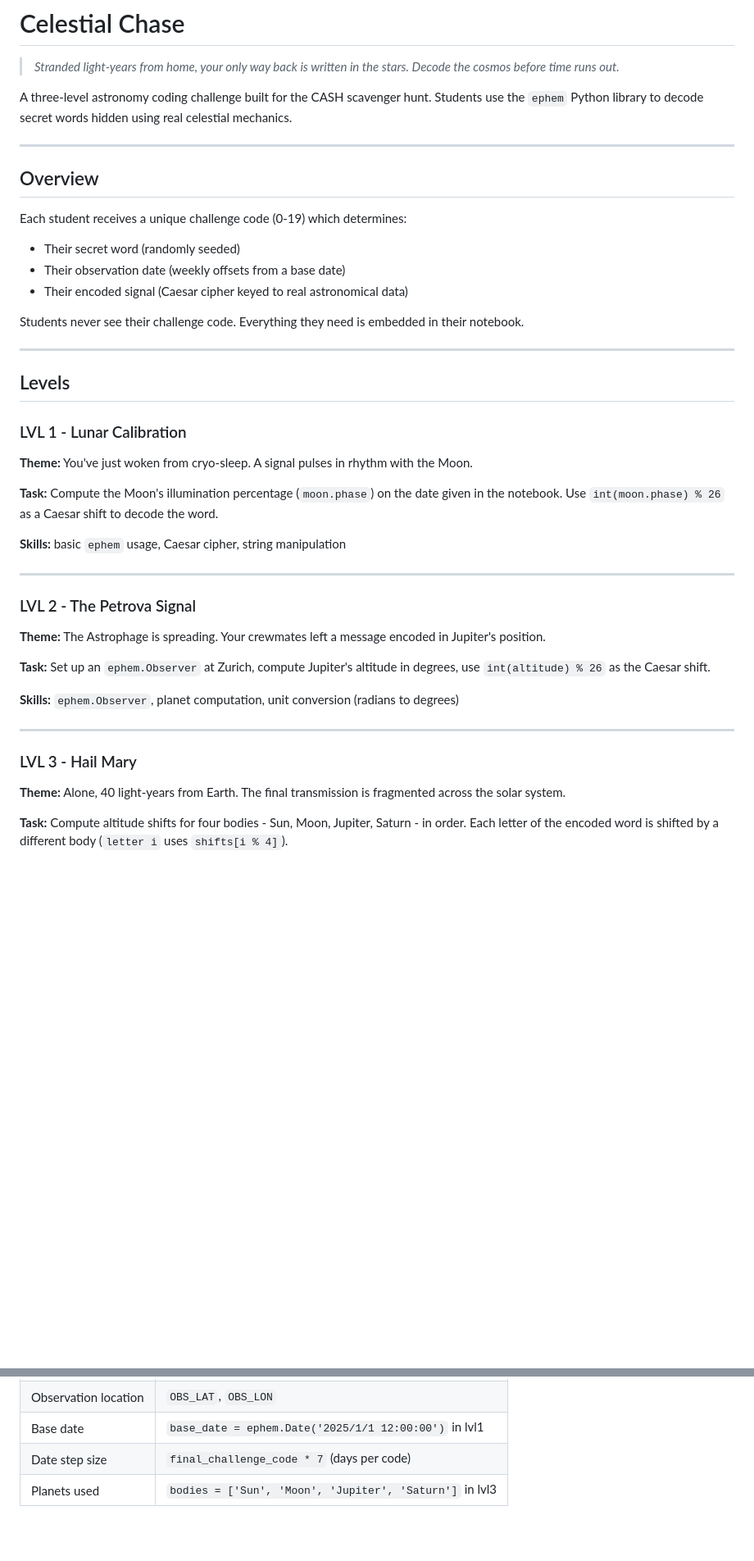
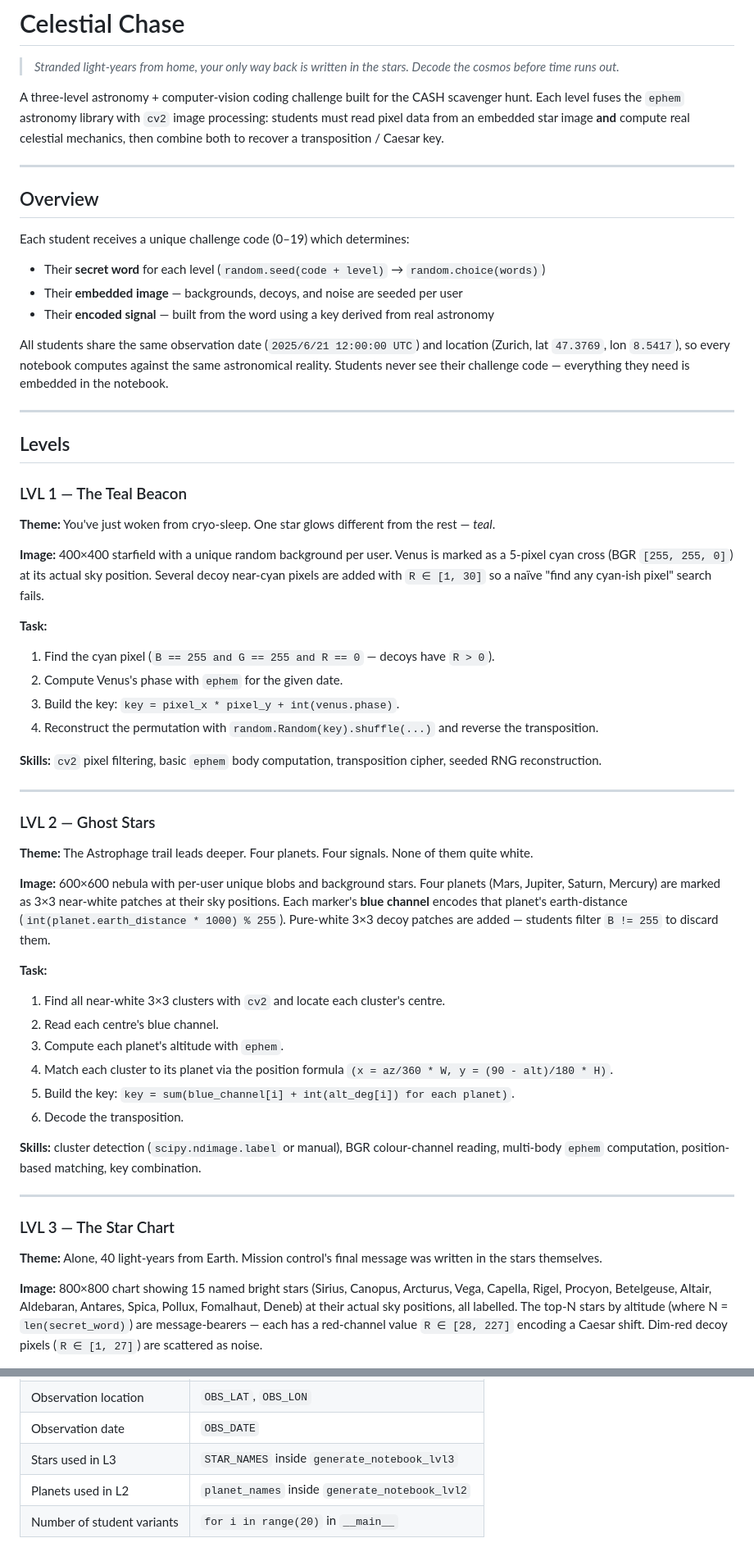
Before and after one commit to alexrtw05/CASH-project, a Markdown page: README.md, 2 parts joined by grey strips. Shown at 82% size. Drawn GitHub-style; blank space fills up the shorter version.

```diff
--- a/README.md
+++ b/README.md
@@ -2,43 +2,57 @@
 
 > *Stranded light-years from home, your only way back is written in the stars. Decode the cosmos before time runs out.*
 
-A three-level astronomy coding challenge built for the CASH scavenger hunt. Students use the `ephem` Python library to decode secret words hidden using real celestial mechanics.
+A three-level astronomy + computer-vision coding challenge built for the CASH scavenger hunt. Each level fuses the `ephem` astronomy library with `cv2` image processing: students must read pixel data from an embedded star image **and** compute real celestial mechanics, then combine both to recover a transposition / Caesar key.
 
 ---
 
 ## Overview
 
-Each student receives a unique challenge code (0-19) which determines:
-- Their secret word (randomly seeded)
-- Their observation date (weekly offsets from a base date)
-- Their encoded signal (Caesar cipher keyed to real astronomical data)
+Each student receives a unique challenge code (0–19) which determines:
+- Their **secret word** for each level (`random.seed(code + level)` → `random.choice(words)`)
+- Their **embedded image** — backgrounds, decoys, and noise are seeded per user
+- Their **encoded signal** — built from the word using a key derived from real astronomy
 
-Students never see their challenge code. Everything they need is embedded in their notebook.
+All students share the same observation date (`2025/6/21 12:00:00 UTC`) and location (Zurich, lat `47.3769`, lon `8.5417`), so every notebook computes against the same astronomical reality. Students never see their challenge code — everything they need is embedded in the notebook.
 
 ---
 
 ## Levels
 
-### LVL 1 - Lunar Calibration
-**Theme:** You've just woken from cryo-sleep. A signal pulses in rhythm with the Moon.
+### LVL 1 — The Teal Beacon
+**Theme:** You've just woken from cryo-sleep. One star glows different from the rest — *teal*.
 
-**Task:** Compute the Moon's illumination percentage (`moon.phase`) on the date given in the notebook. Use `int(moon.phase) % 26` as a Caesar shift to decode the word.
+**Image:** 400×400 starfield with a unique random background per user. Venus is marked as a 5-pixel cyan cross (BGR `[255, 255, 0]`) at its actual sky position. Several decoy near-cyan pixels are added with `R ∈ [1, 30]` so a naïve "find any cyan-ish pixel" search fails.
 
-**Skills:** basic `ephem` usage, Caesar cipher, string manipulation
+**Task:**
+1. Find the cyan pixel (`B == 255 and G == 255 and R == 0` — decoys have `R > 0`).
+2. Compute Venus's phase with `ephem` for the given date.
+3. Build the key: `key = pixel_x * pixel_y + int(venus.phase)`.
+4. Reconstruct the permutation with `random.Random(key).shuffle(...)` and reverse the transposition.
+
+**Skills:** `cv2` pixel filtering, basic `ephem` body computation, transposition cipher, seeded RNG reconstruction.
 
 ---
 
-### LVL 2 - The Petrova Signal
-**Theme:** The Astrophage is spreading. Your crewmates left a message encoded in Jupiter's position.
+### LVL 2 — Ghost Stars
+**Theme:** The Astrophage trail leads deeper. Four planets. Four signals. None of them quite white.
 
-**Task:** Set up an `ephem.Observer` at Zurich, compute Jupiter's altitude in degrees, use `int(altitude) % 26` as the Caesar shift.
+**Image:** 600×600 nebula with per-user unique blobs and background stars. Four planets (Mars, Jupiter, Saturn, Mercury) are marked as 3×3 near-white patches at their sky positions. Each marker's **blue channel** encodes that planet's earth-distance (`int(planet.earth_distance * 1000) % 255`). Pure-white 3×3 decoy patches are added — students filter `B != 255` to discard them.
 
-**Skills:** `ephem.Observer`, planet computation, unit conversion (radians to degrees)
+**Task:**
+1. Find all near-white 3×3 clusters with `cv2` and locate each cluster's centre.
+2. Read each centre's blue channel.
+3. Compute each planet's altitude with `ephem`.
+4. Match each cluster to its planet via the position formula `(x = az/360 * W, y = (90 - alt)/180 * H)`.
+5. Build the key: `key = sum(blue_channel[i] + int(alt_deg[i]) for each planet)`.
+6. Decode the transposition.
+
+**Skills:** cluster detection (`scipy.ndimage.label` or manual), BGR colour-channel reading, multi-body `ephem` computation, position-based matching, key combination.
 
 ---
 
-### LVL 3 - Hail Mary
-**Theme:** Alone, 40 light-years from Earth. The final transmission is fragmented across the solar system.
+### LVL 3 — The Star Chart
+**Theme:** Alone, 40 light-years from Earth. Mission control's final message was written in the stars themselves.
 
-**Task:** Compute altitude shifts for four bodies - Sun, Moon, Jupiter, Saturn - in order. Each letter of the encoded word is shifted by a different body (`letter i` uses `shifts[i % 4]`).
+**Image:** 800×800 chart showing 15 named bright stars (Sirius, Canopus, Arcturus, Vega, Capella, Rigel, Procyon, Betelgeuse, Altair, Aldebaran, Antares, Spica, Pollux, Fomalhaut, Deneb) at their actual sky positions, all labelled. The top-N stars by altitude (where N = `len(secret_word)`) are message-bearers — each has a red-channel value `R ∈ [28, 227]` encoding a Caesar shift. Dim-red decoy pixels (`R ∈ [1, 27]`) are scattered as noise.
 
@@ -102,4 +136,5 @@ notebooks/
 | Observation location | `OBS_LAT`, `OBS_LON` |
-| Base date | `base_date = ephem.Date('2025/1/1 12:00:00')` in lvl1 |
-| Date step size | `final_challenge_code * 7` (days per code) |
-| Planets used | `bodies = ['Sun', 'Moon', 'Jupiter', 'Saturn']` in lvl3 |
+| Observation date | `OBS_DATE` |
+| Stars used in L3 | `STAR_NAMES` inside `generate_notebook_lvl3` |
+| Planets used in L2 | `planet_names` inside `generate_notebook_lvl2` |
+| Number of student variants | `for i in range(20)` in `__main__` |
```
Also changed, not shown: other parts of README.md (+37 -17 lines).
